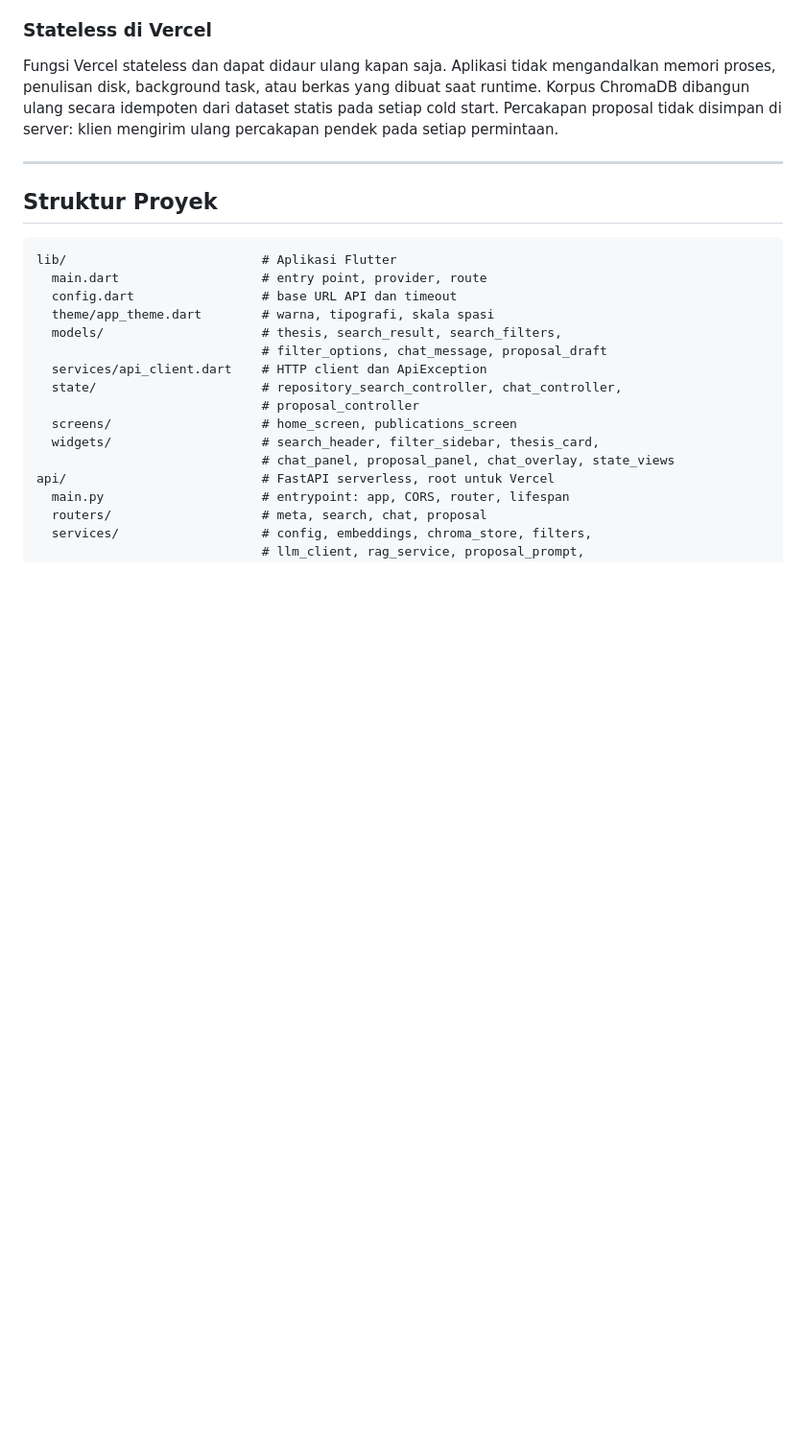
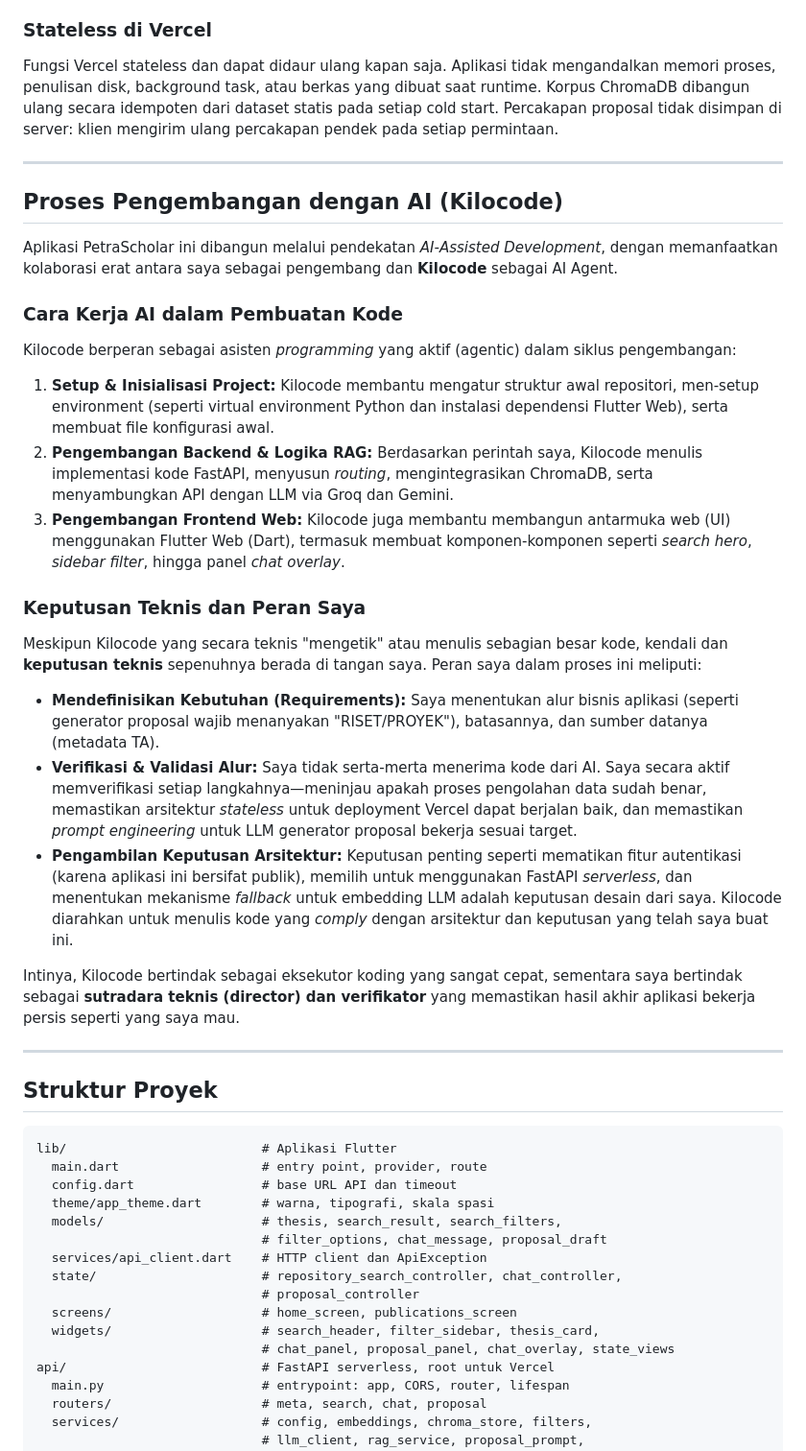
Before and after one commit to BryanLimanto/nusalab, a Markdown page: README.md, the part around the change. Shown at 96% size. Drawn GitHub-style; blank space fills up the shorter version.

Commit message:
Update README dengan proses pengembangan AI
Menambahkan penjelasan tentang proses pengembangan aplikasi menggunakan Kilocode sebagai asisten AI, termasuk cara kerja AI dalam pembuatan kode dan keputusan teknis yang diambil oleh pengembang.

````diff
--- a/README.md
+++ b/README.md
@@ -287,6 +287,26 @@ pendek pada setiap permintaan.
 
 ---
 
+## Proses Pengembangan dengan AI (Kilocode)
+
+Aplikasi PetraScholar ini dibangun melalui pendekatan *AI-Assisted Development*, dengan memanfaatkan kolaborasi erat antara saya sebagai pengembang dan **Kilocode** sebagai AI Agent.
+
+### Cara Kerja AI dalam Pembuatan Kode
+Kilocode berperan sebagai asisten *programming* yang aktif (agentic) dalam siklus pengembangan:
+1. **Setup & Inisialisasi Project:** Kilocode membantu mengatur struktur awal repositori, men-setup environment (seperti virtual environment Python dan instalasi dependensi Flutter Web), serta membuat file konfigurasi awal.
+2. **Pengembangan Backend & Logika RAG:** Berdasarkan perintah saya, Kilocode menulis implementasi kode FastAPI, menyusun *routing*, mengintegrasikan ChromaDB, serta menyambungkan API dengan LLM via Groq dan Gemini.
+3. **Pengembangan Frontend Web:** Kilocode juga membantu membangun antarmuka web (UI) menggunakan Flutter Web (Dart), termasuk membuat komponen-komponen seperti *search hero*, *sidebar filter*, hingga panel *chat overlay*.
+
+### Keputusan Teknis dan Peran Saya
+Meskipun Kilocode yang secara teknis "mengetik" atau menulis sebagian besar kode, kendali dan **keputusan teknis** sepenuhnya berada di tangan saya. Peran saya dalam proses ini meliputi:
+
+*   **Mendefinisikan Kebutuhan (Requirements):** Saya menentukan alur bisnis aplikasi (seperti generator proposal wajib menanyakan "RISET/PROYEK"), batasannya, dan sumber datanya (metadata TA).
+*   **Verifikasi & Validasi Alur:** Saya tidak serta-merta menerima kode dari AI. Saya secara aktif memverifikasi setiap langkahnya—meninjau apakah proses pengolahan data sudah benar, memastikan arsitektur *stateless* untuk deployment Vercel dapat berjalan baik, dan memastikan *prompt engineering* untuk LLM generator proposal bekerja sesuai target.
+*   **Pengambilan Keputusan Arsitektur:** Keputusan penting seperti mematikan fitur autentikasi (karena aplikasi ini bersifat publik), memilih untuk menggunakan FastAPI *serverless*, dan menentukan mekanisme *fallback* untuk embedding LLM adalah keputusan desain dari saya. Kilocode diarahkan untuk menulis kode yang *comply* dengan arsitektur dan keputusan yang telah saya buat ini.
+
+Intinya, Kilocode bertindak sebagai eksekutor koding yang sangat cepat, sementara saya bertindak sebagai **sutradara teknis (director) dan verifikator** yang memastikan hasil akhir aplikasi bekerja persis seperti yang saya mau.
+
+---
 ## Struktur Proyek
 
 ```
````
